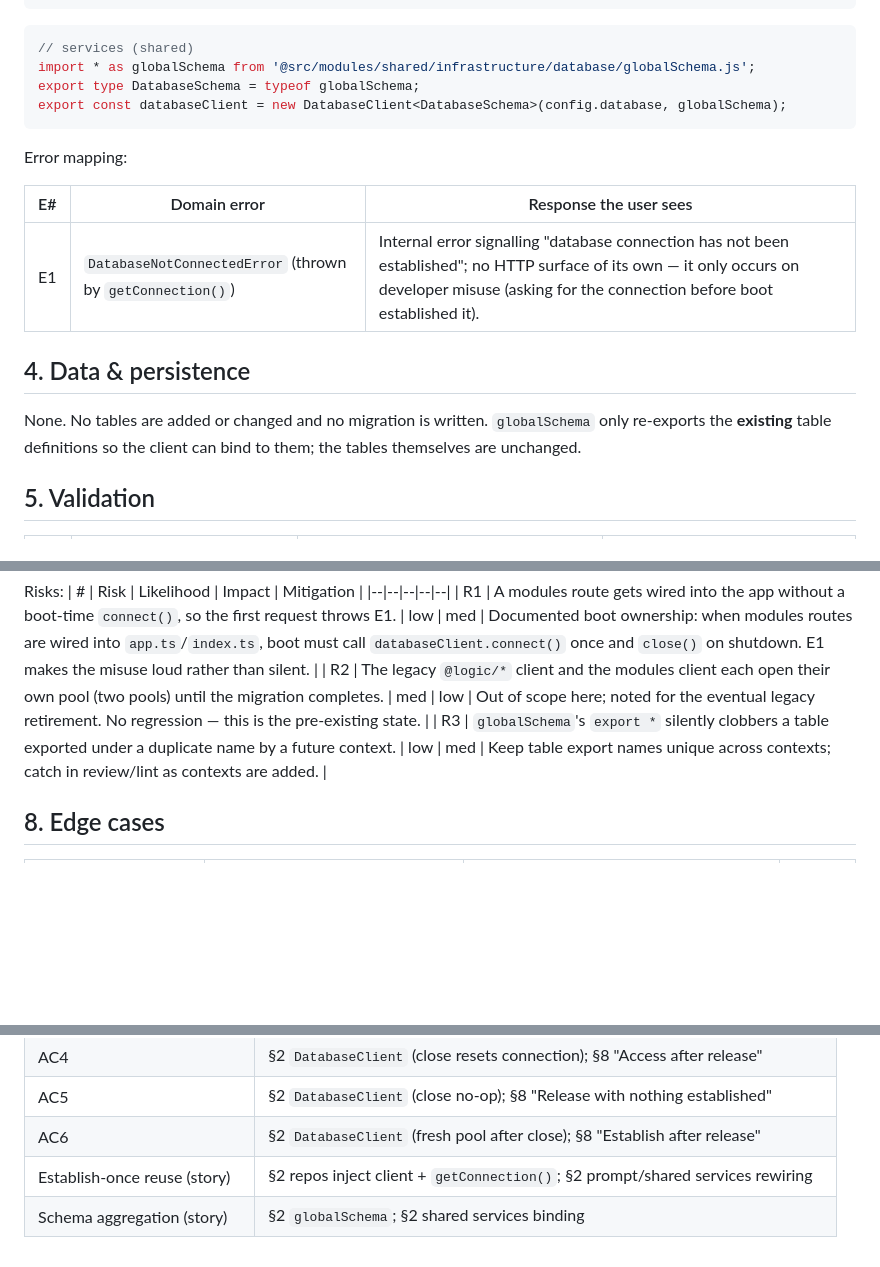
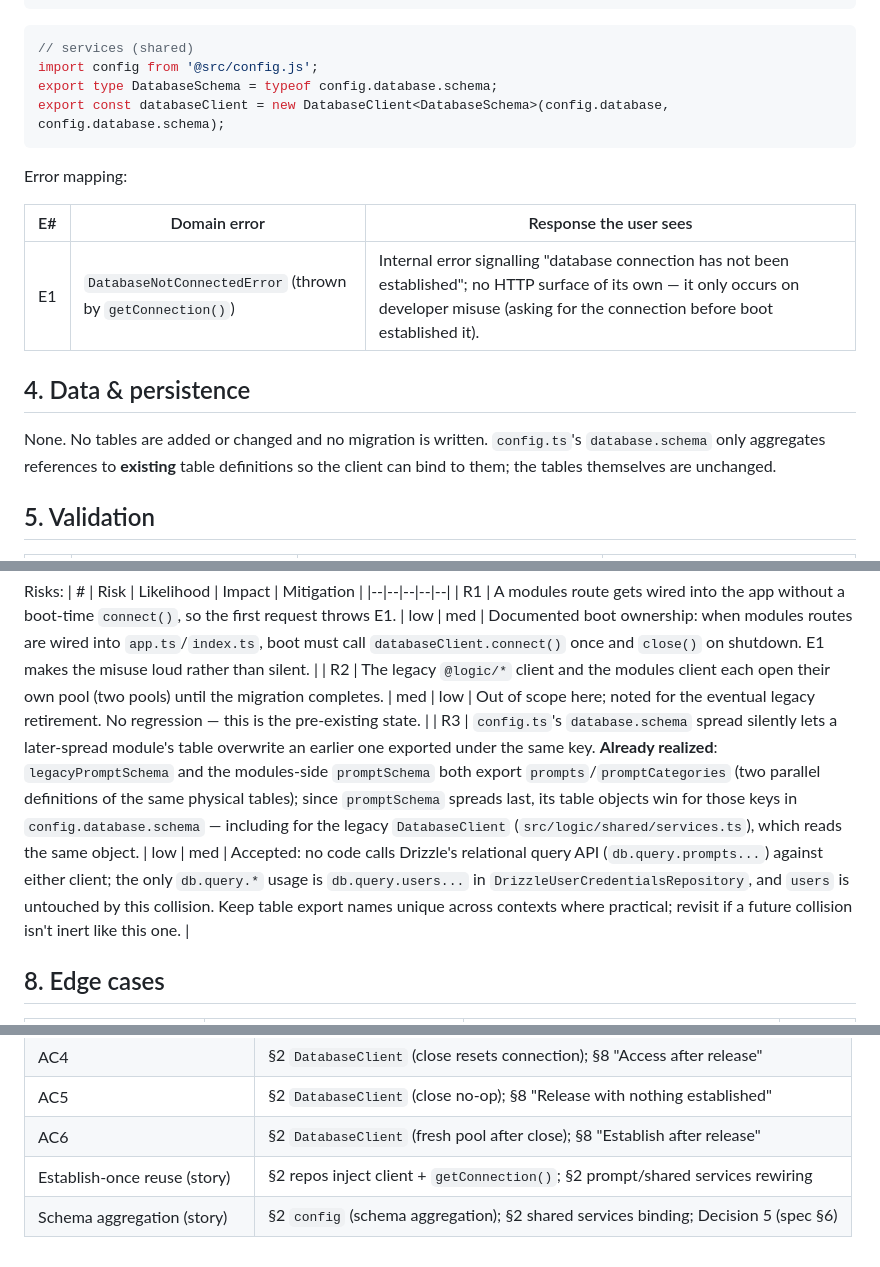
Before and after one commit to rod86/ai-prompts-vault-api, a Markdown page: specs/20260710090148-database-client-connect-at-boot/plan.md, 3 parts joined by grey strips. Rendered like a GitHub page; blank space fills up the shorter version.

Commit message:
updated plan to refactor database client about schema management

````diff
--- a/specs/20260710090148-database-client-connect-at-boot/plan.md
+++ b/specs/20260710090148-database-client-connect-at-boot/plan.md
@@ -62,9 +71,9 @@ private connection: DatabaseConnection<NodePgDatabase<Schema>> | undefined;
 
 ```ts
 // services (shared)
-import * as globalSchema from '@src/modules/shared/infrastructure/database/globalSchema.js';
-export type DatabaseSchema = typeof globalSchema;
-export const databaseClient = new DatabaseClient<DatabaseSchema>(config.database, globalSchema);
+import config from '@src/config.js';
+export type DatabaseSchema = typeof config.database.schema;
+export const databaseClient = new DatabaseClient<DatabaseSchema>(config.database, config.database.schema);
 ```
 
 Error mapping:
@@ -75,9 +84,9 @@ Error mapping:
 
 ## 4. Data & persistence
 
-None. No tables are added or changed and no migration is written. `globalSchema` only
-re-exports the **existing** table definitions so the client can bind to them; the tables
-themselves are unchanged.
+None. No tables are added or changed and no migration is written. `config.ts`'s
+`database.schema` only aggregates references to **existing** table definitions so the
+client can bind to them; the tables themselves are unchanged.
 
 ## 5. Validation
 
@@ -107,7 +116,7 @@ Risks:
 |--|--|--|--|--|
 | R1 | A modules route gets wired into the app without a boot-time `connect()`, so the first request throws E1. | low | med | Documented boot ownership: when modules routes are wired into `app.ts`/`index.ts`, boot must call `databaseClient.connect()` once and `close()` on shutdown. E1 makes the misuse loud rather than silent. |
 | R2 | The legacy `@logic/*` client and the modules client each open their own pool (two pools) until the migration completes. | med | low | Out of scope here; noted for the eventual legacy retirement. No regression — this is the pre-existing state. |
-| R3 | `globalSchema`'s `export *` silently clobbers a table exported under a duplicate name by a future context. | low | med | Keep table export names unique across contexts; catch in review/lint as contexts are added. |
+| R3 | `config.ts`'s `database.schema` spread silently lets a later-spread module's table overwrite an earlier one exported under the same key. **Already realized**: `legacyPromptSchema` and the modules-side `promptSchema` both export `prompts`/`promptCategories` (two parallel definitions of the same physical tables); since `promptSchema` spreads last, its table objects win for those keys in `config.database.schema` — including for the legacy `DatabaseClient` (`src/logic/shared/services.ts`), which reads the same object. | low | med | Accepted: no code calls Drizzle's relational query API (`db.query.prompts...`) against either client; the only `db.query.*` usage is `db.query.users...` in `DrizzleUserCredentialsRepository`, and `users` is untouched by this collision. Keep table export names unique across contexts where practical; revisit if a future collision isn't inert like this one. |
 
 ## 8. Edge cases
 
@@ -133,4 +142,4 @@ Risks:
 | AC5 | §2 `DatabaseClient` (close no-op); §8 "Release with nothing established" |
 | AC6 | §2 `DatabaseClient` (fresh pool after close); §8 "Establish after release" |
 | Establish-once reuse (story) | §2 repos inject client + `getConnection()`; §2 prompt/shared services rewiring |
-| Schema aggregation (story) | §2 `globalSchema`; §2 shared services binding |
+| Schema aggregation (story) | §2 `config` (schema aggregation); §2 shared services binding; Decision 5 (spec §6) |
````
Also changed, not shown: other parts of specs/20260710090148-database-client-connect-at-boot/plan.md (+17 -8 lines), specs/20260710090148-database-client-connect-at-boot/spec.md (+1 -0 lines), specs/20260710090148-database-client-connect-at-boot/tasks.md (+22 -0 lines).
